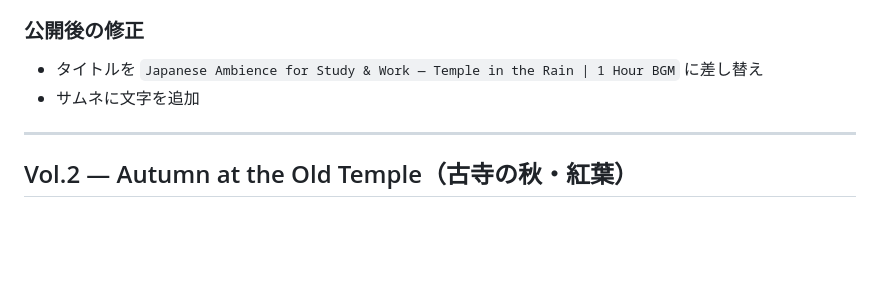
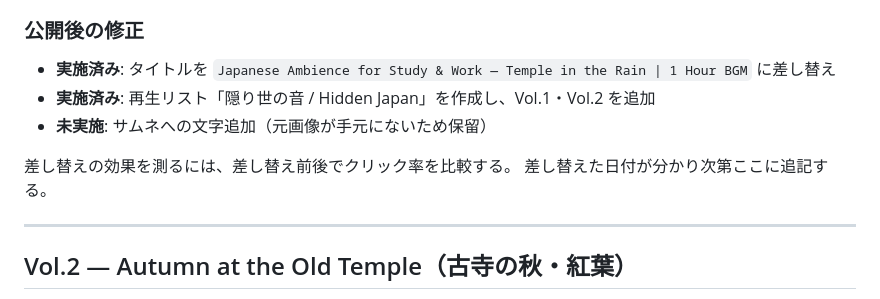
Before and after one commit to jakichan153/mai, a Markdown page: ai-company/videos.md, the part around the change. Drawn GitHub-style; blank space fills up the shorter version.

Commit message:
Vol.1 のタイトル差し替えと再生リスト作成が完了したことを記録
未実施なのはサムネへの文字追加のみ。元画像が手元にないため保留
していることもあわせて記した。

Co-Authored-By: Claude Opus 5 <noreply@anthropic.com>
Claude-Session: https://claude.ai/code/session_01ELApb2bDgHBUTf36U5g1Jr

```diff
--- a/ai-company/videos.md
+++ b/ai-company/videos.md
@@ -54,8 +54,12 @@
 
 ### 公開後の修正
 
-- タイトルを `Japanese Ambience for Study & Work — Temple in the Rain | 1 Hour BGM` に差し替え
-- サムネに文字を追加
+- **実施済み**: タイトルを `Japanese Ambience for Study & Work — Temple in the Rain | 1 Hour BGM` に差し替え
+- **実施済み**: 再生リスト「隠り世の音 / Hidden Japan」を作成し、Vol.1・Vol.2 を追加
+- **未実施**: サムネへの文字追加（元画像が手元にないため保留）
+
+差し替えの効果を測るには、差し替え前後でクリック率を比較する。
+差し替えた日付が分かり次第ここに追記する。
 
 ---
 
```
